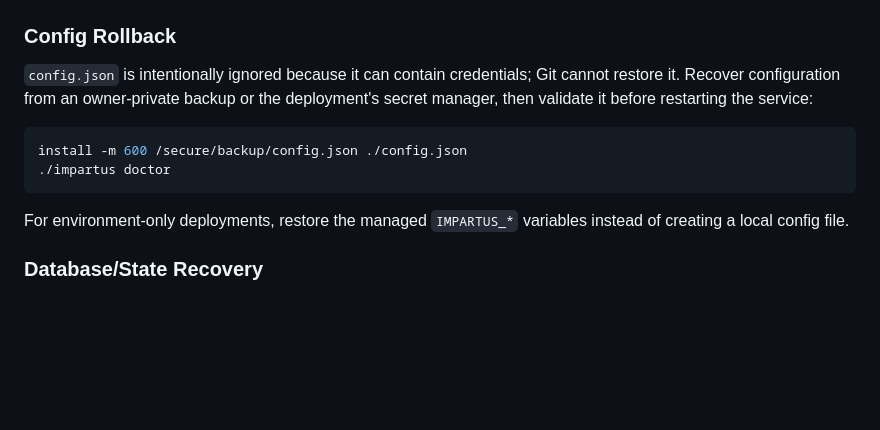
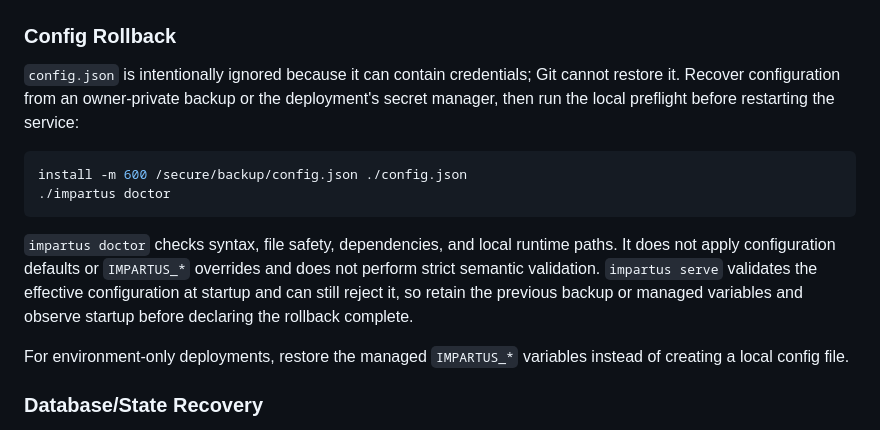
Before and after one commit to rabesss/impartus-cli, a Markdown page: docs/runbooks.md, the part around the change. GitHub-like rendering; blank space fills up the shorter version.

Commit message:
docs: qualify config rollback validation

````diff
--- a/docs/runbooks.md
+++ b/docs/runbooks.md
@@ -260,12 +260,20 @@ chmod +x impartus
 
 `config.json` is intentionally ignored because it can contain credentials; Git
 cannot restore it. Recover configuration from an owner-private backup or the
-deployment's secret manager, then validate it before restarting the service:
+deployment's secret manager, then run the local preflight before restarting the
+service:
 
 ```bash
 install -m 600 /secure/backup/config.json ./config.json
 ./impartus doctor
 ```
+
+`impartus doctor` checks syntax, file safety, dependencies, and local runtime
+paths. It does not apply configuration defaults or `IMPARTUS_*` overrides and
+does not perform strict semantic validation. `impartus serve` validates the
+effective configuration at startup and can still reject it, so retain the
+previous backup or managed variables and observe startup before declaring the
+rollback complete.
 
 For environment-only deployments, restore the managed `IMPARTUS_*` variables
 instead of creating a local config file.
````
Also changed, not shown: README.md (+3 -0 lines).
